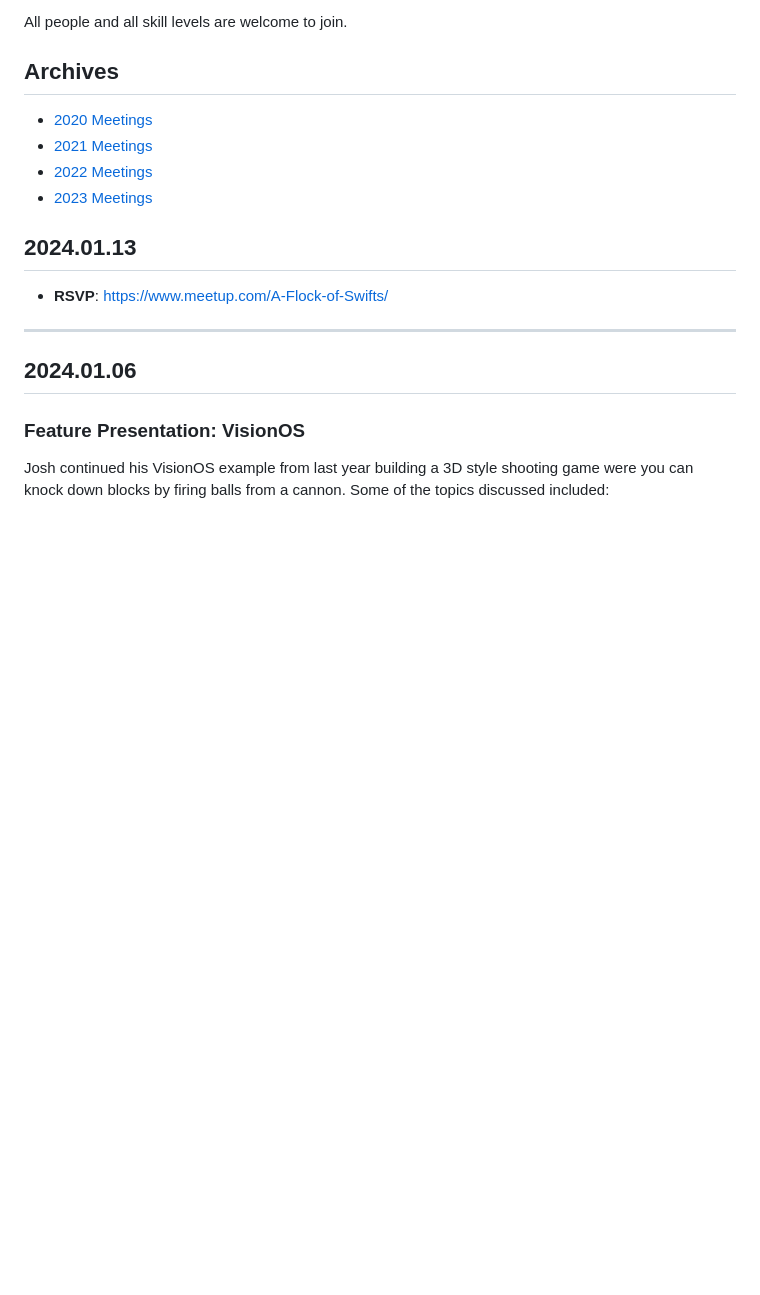
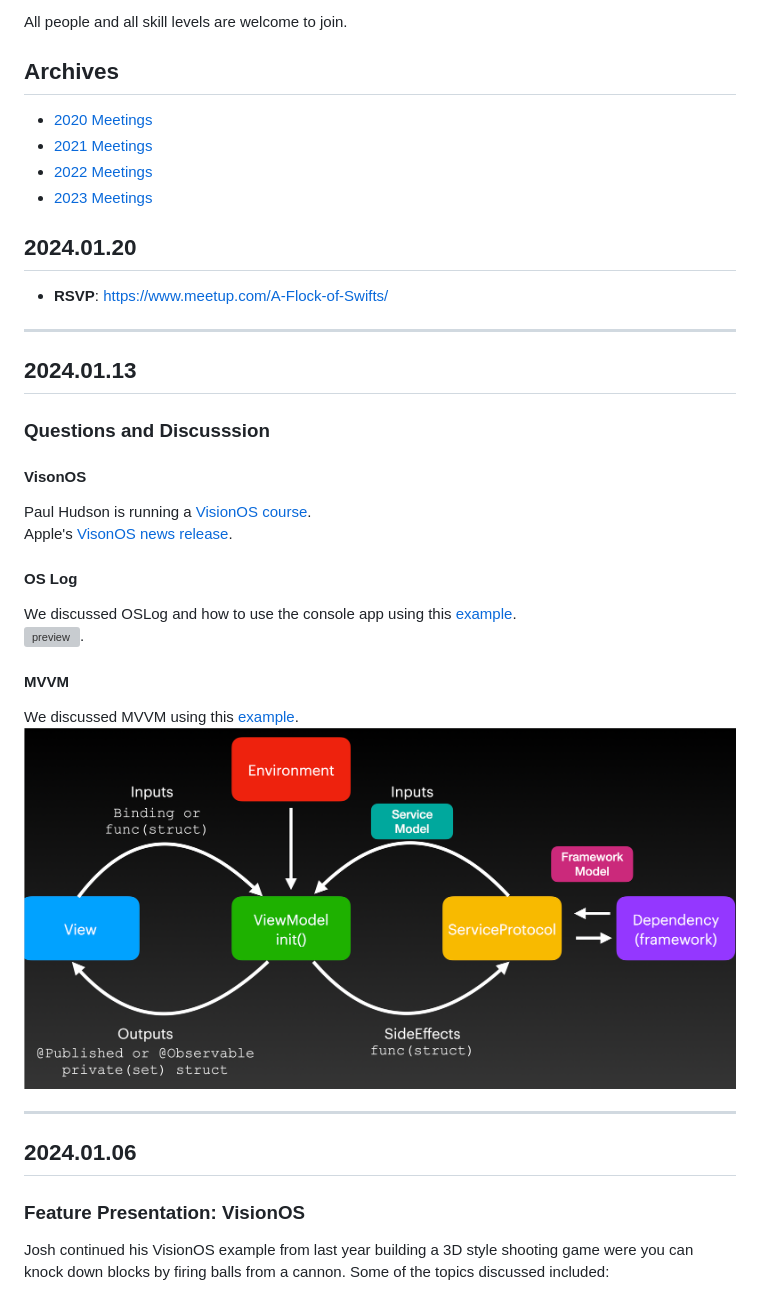
Before and after one commit to aflockofswifts/meetings, a Markdown page: README.md, the part around the change. Rendered like a GitHub page; pictures changed too: materials/MVVM.png (added); blank space fills up the shorter version; grey boxes are pictures that could not be loaded.

Commit message:
1-13-24 update

```diff
--- a/README.md
+++ b/README.md
@@ -11,9 +11,27 @@ All people and all skill levels are welcome to join.
 - [2022 Meetings](2022/README.md)
 - [2023 Meetings](2023/README.md)
 
+## 2024.01.20
+
+- **RSVP**: https://www.meetup.com/A-Flock-of-Swifts/
+
+---
+
 ## 2024.01.13
 
-- **RSVP**: https://www.meetup.com/A-Flock-of-Swifts/
+### Questions and Discusssion
+
+#### VisonOS
+Paul Hudson is running a [VisionOS course](https://ti.to/hacking-with-swift/unwrap-live-2024).
+Apple's [VisonOS news release](https://developer.apple.com/news/?id=8fppguuh).
+
+#### OS Log
+We discussed OSLog and how to use the console app using this [example](https://github.com/joshuajhomann/Logging).
+![preview](https://github.com/joshuajhomann/Logging/raw/master/preview.png).
+
+#### MVVM
+We discussed MVVM using this [example](https://github.com/joshuajhomann/Magic-Browser-SwiftUI).
+![MVVM](materials/MVVM.png)
 
 ---
 
```
